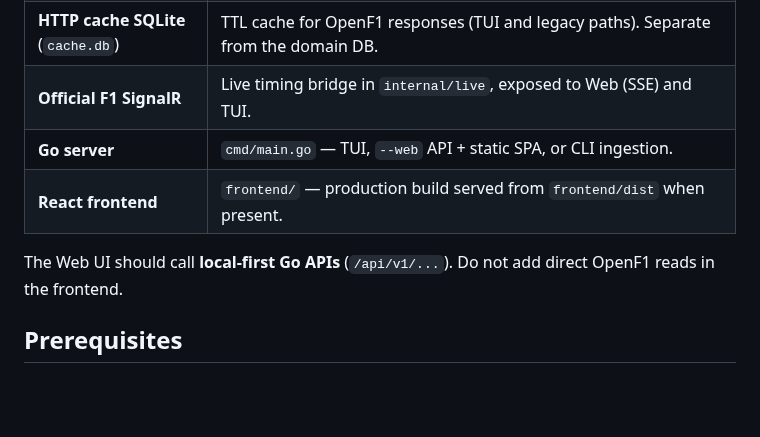
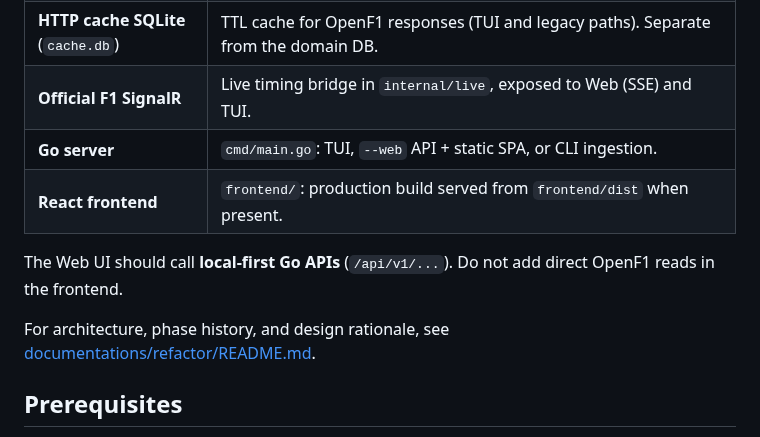
Before and after one commit to AmanTahiliani/box-box, a Markdown page: README.md, the part around one of its changes. Drawn GitHub-style; blank space fills up the shorter version.

```diff
--- a/README.md
+++ b/README.md
@@ -19,10 +54,12 @@ For architecture, phase history, and design rationale, see [documentations/refac
 | **Domain SQLite** (`boxbox.db`) | Local store for meetings, sessions, Race Hub datasets, and navigation APIs used by the Web UI. |
 | **HTTP cache SQLite** (`cache.db`) | TTL cache for OpenF1 responses (TUI and legacy paths). Separate from the domain DB. |
 | **Official F1 SignalR** | Live timing bridge in `internal/live`, exposed to Web (SSE) and TUI. |
-| **Go server** | `cmd/main.go` — TUI, `--web` API + static SPA, or CLI ingestion. |
-| **React frontend** | `frontend/` — production build served from `frontend/dist` when present. |
+| **Go server** | `cmd/main.go`: TUI, `--web` API + static SPA, or CLI ingestion. |
+| **React frontend** | `frontend/`: production build served from `frontend/dist` when present. |
 
 The Web UI should call **local-first Go APIs** (`/api/v1/...`). Do not add direct OpenF1 reads in the frontend.
+
+For architecture, phase history, and design rationale, see [documentations/refactor/README.md](documentations/refactor/README.md).
 
 ## Prerequisites
 
```
Also changed, not shown: other parts of README.md (+57 -22 lines), docs/assets/command-center.jpg (added).
